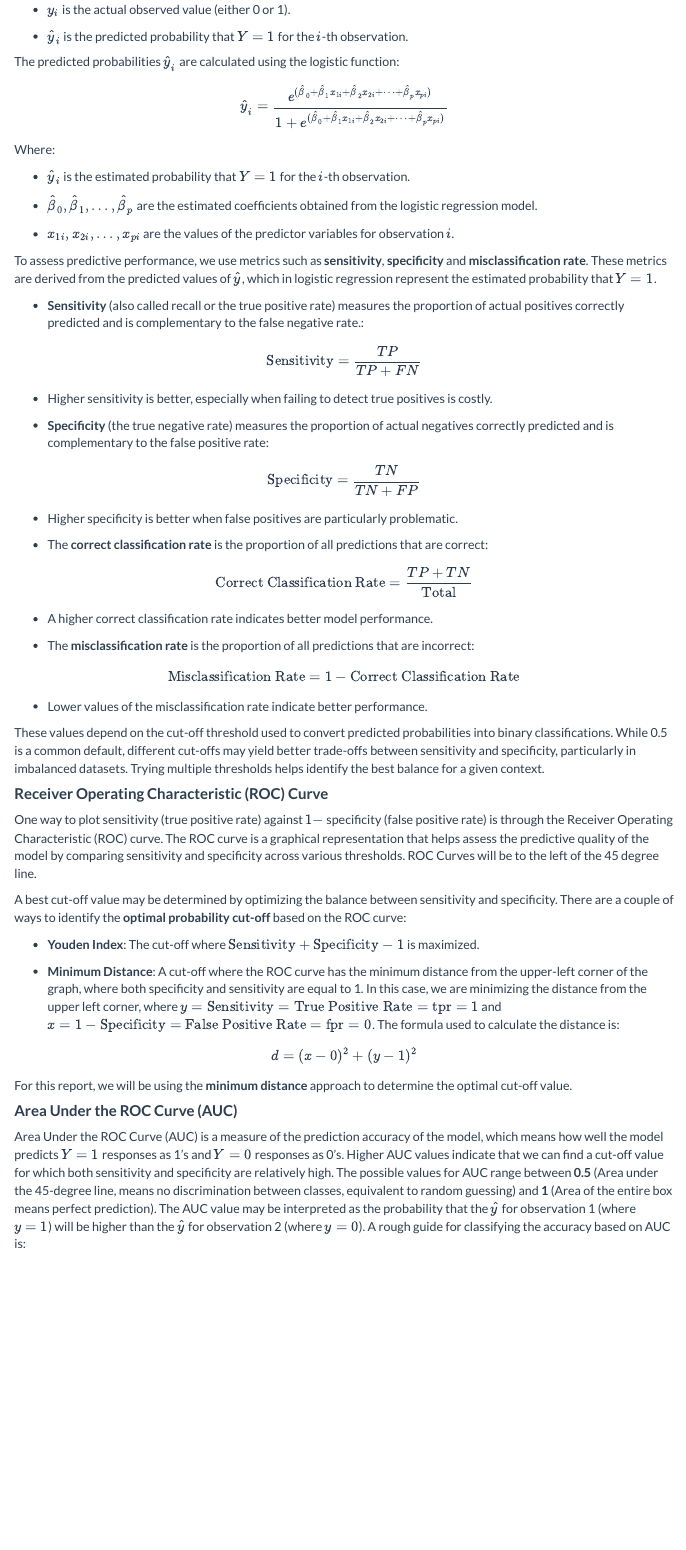
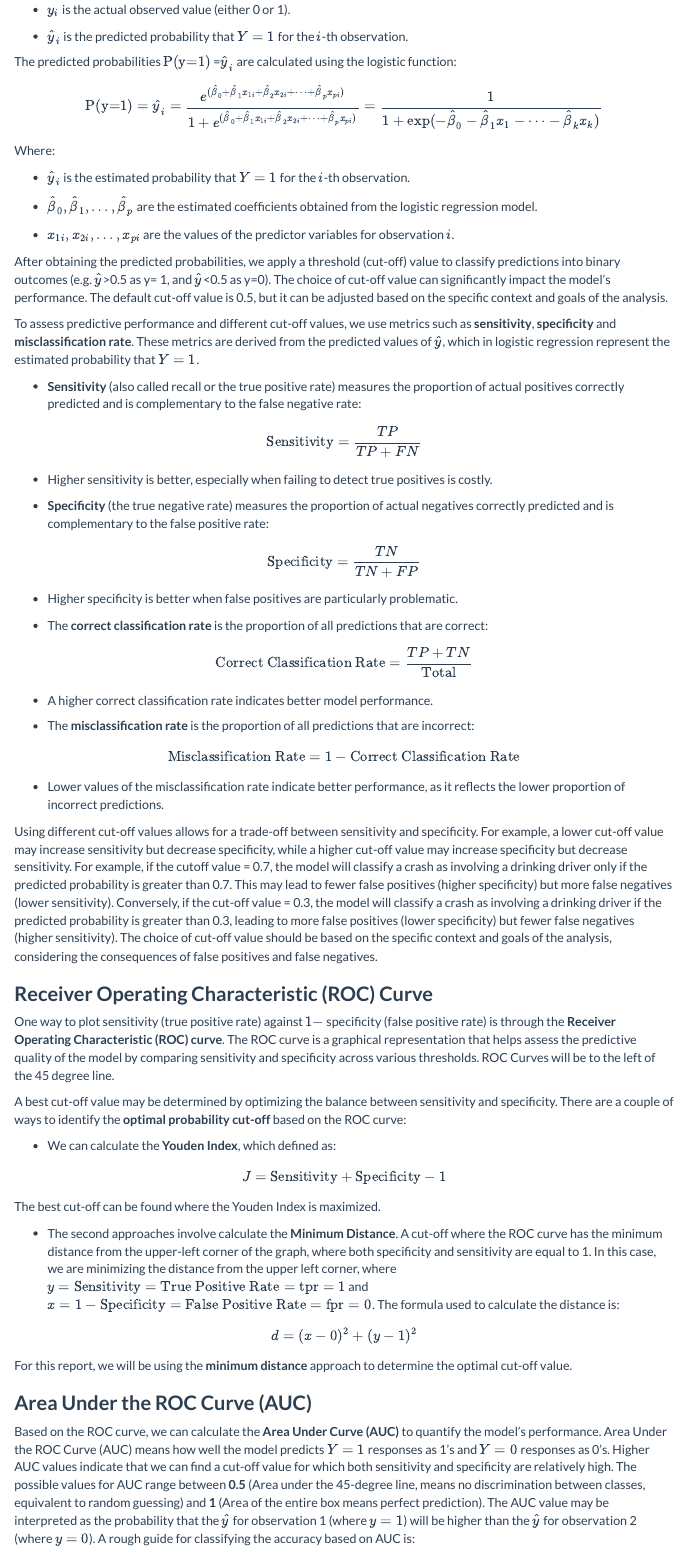
Before and after one commit to MUSA-Zhanchao/MUSA5000-Logistic-Regression, an R Markdown document (assignment3.Rmd): the page in a window 1100 px wide, from 4790 px down. The pictures show the output file assignment3.html that the author committed with the source, opened offline; menus at the side of the page are left out.

Commit message:
method-D #5

```diff
--- a/assignment3.Rmd
+++ b/assignment3.Rmd
@@ -209,10 +209,10 @@ Where:
 
 - \( \hat{y}_i \) is the predicted probability that \( Y = 1 \) for the \( i \)-th observation.
 
-The predicted probabilities \( \hat{y}_i \) are calculated using the logistic function:
+The predicted probabilities $\text{P(y=1)}$ =\( \hat{y}_i \) are calculated using the logistic function:
 
 $$
-\hat{y}_i = \frac{e^{(\hat{\beta}_0 + \hat{\beta}_1 x_{1i} + \hat{\beta}_2 x_{2i} + \cdots + \hat{\beta}_p x_{pi})}}{1 + e^{(\hat{\beta}_0 + \hat{\beta}_1 x_{1i} + \hat{\beta}_2 x_{2i} + \cdots + \hat{\beta}_p x_{pi})}}
+\text{P(y=1)}=\hat{y}_i = \frac{e^{(\hat{\beta}_0 + \hat{\beta}_1 x_{1i} + \hat{\beta}_2 x_{2i} + \cdots + \hat{\beta}_p x_{pi})}}{1 + e^{(\hat{\beta}_0 + \hat{\beta}_1 x_{1i} + \hat{\beta}_2 x_{2i} + \cdots + \hat{\beta}_p x_{pi})}}= \frac{1}{1 + \exp(-\hat{\beta}_0 - \hat{\beta}_1x_1 - \dots - \hat{\beta}_kx_k)}
 $$
 
 Where:
@@ -223,9 +223,11 @@ Where:
 
 - \( x_{1i}, x_{2i}, \dots, x_{pi} \) are the values of the predictor variables for observation \( i \).
 
-To assess predictive performance, we use metrics such as **sensitivity**, **specificity** and **misclassification rate**. These metrics are derived from the predicted values of \( \hat{y} \), which in logistic regression represent the estimated probability that \( Y = 1 \).
+After obtaining the predicted probabilities, we apply a threshold (cut-off) value to classify predictions into binary outcomes (e.g. \( \hat{y}\)>0.5 as y= 1, and \( \hat{y}\)<0.5 as y=0). The choice of cut-off value can significantly impact the model's performance. The default cut-off value is 0.5, but it can be adjusted based on the specific context and goals of the analysis.
 
-- **Sensitivity** (also called recall or the true positive rate) measures the proportion of actual positives correctly predicted and is complementary to the false negative rate.:
+To assess predictive performance and different cut-off values, we use metrics such as **sensitivity**, **specificity** and **misclassification rate**. These metrics are derived from the predicted values of \( \hat{y} \), which in logistic regression represent the estimated probability that \( Y = 1 \).
+
+- **Sensitivity** (also called recall or the true positive rate) measures the proportion of actual positives correctly predicted and is complementary to the false negative rate:
 
 $$
 \text{Sensitivity} = \frac{TP}{TP + FN}
@@ -255,20 +257,24 @@ $$
 \text{Misclassification Rate} = 1 - \text{Correct Classification Rate}
 $$
 
-- Lower values of the misclassification rate indicate better performance.
+- Lower values of the misclassification rate indicate better performance, as it reflects the lower proportion of incorrect predictions.
 
-These values depend on the cut-off threshold used to convert predicted probabilities into binary classifications. While 0.5 is a common default, different cut-offs may yield better trade-offs between sensitivity and specificity, particularly in imbalanced datasets. Trying multiple thresholds helps identify the best balance for a given context.
+Using different cut-off values allows for a trade-off between sensitivity and specificity. For example, a lower cut-off value may increase sensitivity but decrease specificity, while a higher cut-off value may increase specificity but decrease sensitivity. For example, if the cutoff value = 0.7, the model will classify a crash as involving a drinking driver only if the predicted probability is greater than 0.7. This may lead to fewer false positives (higher specificity) but more false negatives (lower sensitivity). Conversely, if the cut-off value = 0.3, the model will classify a crash as involving a drinking driver if the predicted probability is greater than 0.3, leading to more false positives (lower specificity) but fewer false negatives (higher sensitivity). The choice of cut-off value should be based on the specific context and goals of the analysis, considering the consequences of false positives and false negatives.
 
+### **Receiver Operating Characteristic (ROC) Curve**
 
-#### **Receiver Operating Characteristic (ROC) Curve**
-
-One way to plot sensitivity (true positive rate) against \( 1 - \) specificity (false positive rate) is through the Receiver Operating Characteristic (ROC) curve. The ROC curve is a graphical representation that helps assess the predictive quality of the model by comparing sensitivity and specificity across various thresholds. ROC Curves will be to the left of the 45 degree line.
+One way to plot sensitivity (true positive rate) against \( 1 - \) specificity (false positive rate) is through the **Receiver Operating Characteristic (ROC) curve**. The ROC curve is a graphical representation that helps assess the predictive quality of the model by comparing sensitivity and specificity across various thresholds. ROC Curves will be to the left of the 45 degree line.
 
 A best cut-off value may be determined by optimizing the balance between sensitivity and specificity. There are a couple of ways to identify the **optimal probability cut-off** based on the ROC curve:
 
-- **Youden Index**: The cut-off where \( \text{Sensitivity} + \text{Specificity} - 1 \) is maximized.
+- We can calculate the **Youden Index**, which defined as:
 
-- **Minimum Distance**: A cut-off where the ROC curve has the minimum distance from the upper-left corner of the graph, where both specificity and sensitivity are equal to 1.  In this case, we are minimizing the distance from the upper left corner, where \(y = \text{Sensitivity} = \text{True Positive Rate} = \text{tpr} = 1\) and \(x = 1 - \text{Specificity} = \text{False Positive Rate} = \text{fpr} = 0\). The formula used to calculate the distance is:
+$$
+J = \text{Sensitivity} + \text{Specificity} - 1
+$$
+The best cut-off can be found  where the Youden Index is maximized.
+
+- The second approaches involve calculate the **Minimum Distance**. A cut-off where the ROC curve has the minimum distance from the upper-left corner of the graph, where both specificity and sensitivity are equal to 1.  In this case, we are minimizing the distance from the upper left corner, where \(y = \text{Sensitivity} = \text{True Positive Rate} = \text{tpr} = 1\) and \(x = 1 - \text{Specificity} = \text{False Positive Rate} = \text{fpr} = 0\). The formula used to calculate the distance is:
 
 $$
 d = (x - 0)^2 + (y - 1)^2
@@ -277,9 +283,9 @@ $$
 For this report, we will be using the **minimum distance** approach to determine the optimal cut-off value.
 
 
-#### **Area Under the ROC Curve (AUC)**
+### **Area Under the ROC Curve (AUC)**
 
-Area Under the ROC Curve (AUC) is a measure of the prediction accuracy of the model, which means how well the model predicts \( Y = 1 \) responses as 1’s and \( Y = 0 \) responses as 0’s. Higher AUC values indicate that we can find a cut-off value for which both sensitivity and specificity are relatively high. The possible values for AUC range between **0.5** (Area under the 45-degree line, means no discrimination between classes, equivalent to random guessing) and **1** (Area of the entire box means perfect prediction). The AUC value may be interpreted as the probability that the \( \hat{y} \) for observation 1 (where \( y = 1 \)) will be higher than the \( \hat{y} \) for observation 2 (where \( y = 0 \)). A rough guide for classifying the accuracy based on AUC is:
+Based on the ROC curve, we can calculate the **Area Under Curve (AUC)** to quantify the model's performance. Area Under the ROC Curve (AUC)  means how well the model predicts \( Y = 1 \) responses as 1’s and \( Y = 0 \) responses as 0’s. Higher AUC values indicate that we can find a cut-off value for which both sensitivity and specificity are relatively high. The possible values for AUC range between **0.5** (Area under the 45-degree line, means no discrimination between classes, equivalent to random guessing) and **1** (Area of the entire box means perfect prediction). The AUC value may be interpreted as the probability that the \( \hat{y} \) for observation 1 (where \( y = 1 \)) will be higher than the \( \hat{y} \) for observation 2 (where \( y = 0 \)). A rough guide for classifying the accuracy based on AUC is:
 
 - **AUC = 0.90–1.00**: Excellent
 - **AUC = 0.80–0.89**: Good
```
Also changed, not shown: assignment3.html, assignment3.Rmd (4 more changed lines), 1 other file.
